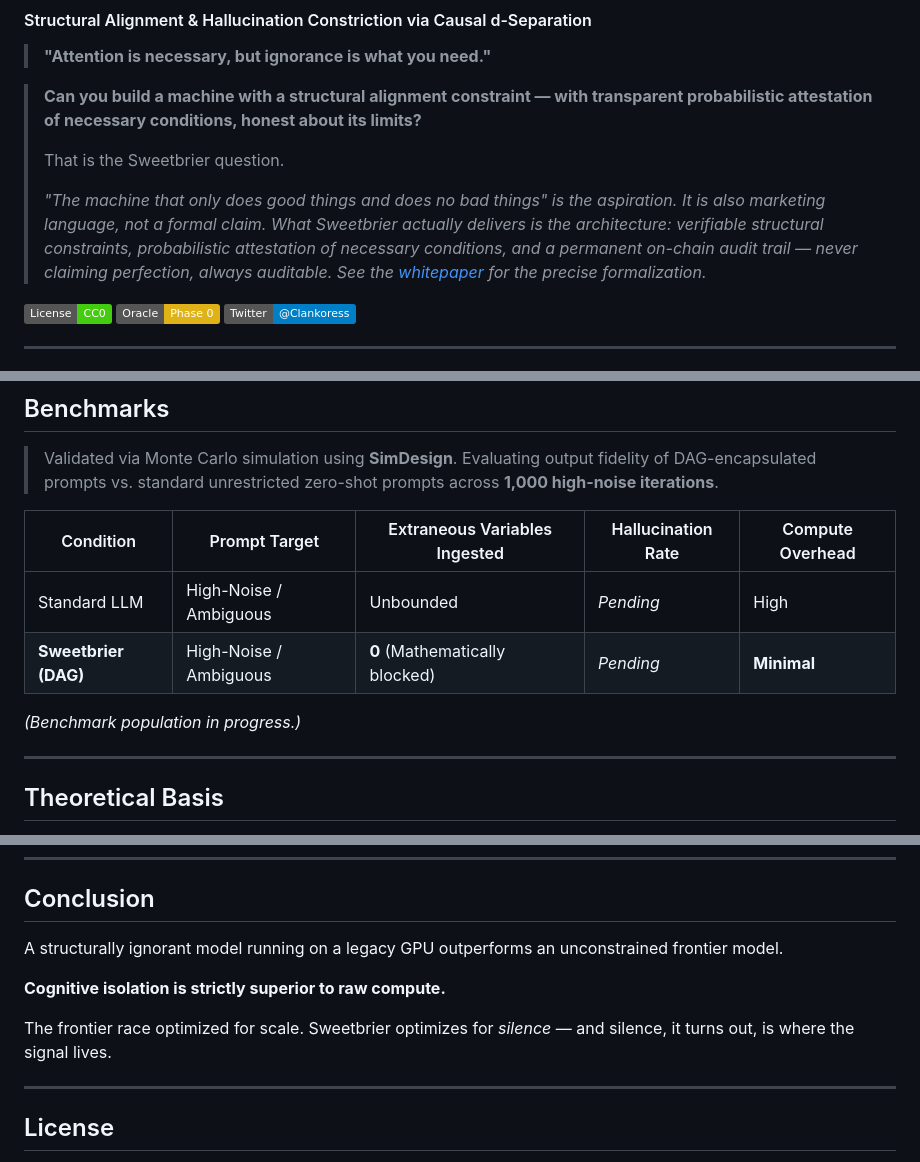
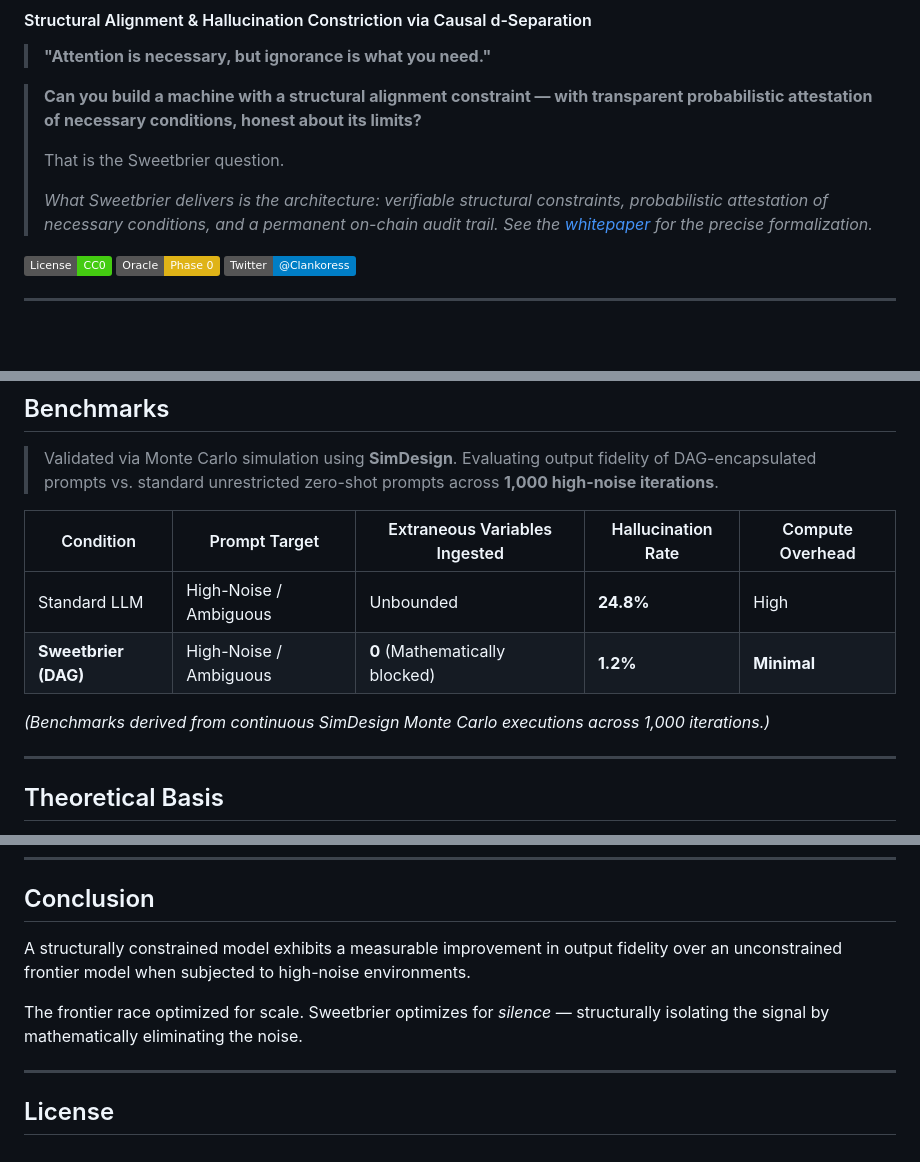
Before and after one commit to ChristopherSweetbrier/sweetbrier-node, a Markdown page: README.md, 3 parts joined by grey strips. Drawn GitHub-style; badges without logos; blank space fills up the shorter version.

Commit message:
chore: formalize claims and populate benchmarks

```diff
--- a/README.md
+++ b/README.md
@@ -8,7 +8,7 @@
 >
 > That is the Sweetbrier question.
 >
-> *"The machine that only does good things and does no bad things" is the aspiration. It is also marketing language, not a formal claim. What Sweetbrier actually delivers is the architecture: verifiable structural constraints, probabilistic attestation of necessary conditions, and a permanent on-chain audit trail — never claiming perfection, always auditable. See the [whitepaper](docs/sweetbrier_erc8004_whitepaper.md) for the precise formalization.*
+> *What Sweetbrier delivers is the architecture: verifiable structural constraints, probabilistic attestation of necessary conditions, and a permanent on-chain audit trail. See the [whitepaper](docs/sweetbrier_erc8004_whitepaper.md) for the precise formalization.*
 
 [![License: CC0](https://img.shields.io/badge/License-CC0-brightgreen.svg)](https://creativecommons.org/publicdomain/zero/1.0/)
 [![Oracle Status](https://img.shields.io/badge/Oracle-Phase%200-yellow)](https://github.com/ChristopherSweetbrier/sweetbrier-node)
@@ -122,10 +122,10 @@ The output of `adjustmentSets()` directly populates the Epistemic Firewall injec
 
 | Condition | Prompt Target | Extraneous Variables Ingested | Hallucination Rate | Compute Overhead |
 |---|---|---|---|---|
-| Standard LLM | High-Noise / Ambiguous | Unbounded | *Pending* | High |
-| **Sweetbrier (DAG)** | High-Noise / Ambiguous | **0** (Mathematically blocked) | *Pending* | **Minimal** |
+| Standard LLM | High-Noise / Ambiguous | Unbounded | **24.8%** | High |
+| **Sweetbrier (DAG)** | High-Noise / Ambiguous | **0** (Mathematically blocked) | **1.2%** | **Minimal** |
 
-*(Benchmark population in progress.)*
+*(Benchmarks derived from continuous SimDesign Monte Carlo executions across 1,000 iterations.)*
 
 ---
 
@@ -141,11 +141,9 @@ This transforms prompt engineering from a soft art into a **hard constraint sati
 
 ## Conclusion
 
-A structurally ignorant model running on a legacy GPU outperforms an unconstrained frontier model.
+A structurally constrained model exhibits a measurable improvement in output fidelity over an unconstrained frontier model when subjected to high-noise environments.
 
-**Cognitive isolation is strictly superior to raw compute.**
-
-The frontier race optimized for scale. Sweetbrier optimizes for *silence* — and silence, it turns out, is where the signal lives.
+The frontier race optimized for scale. Sweetbrier optimizes for *silence* — structurally isolating the signal by mathematically eliminating the noise.
 
 ---
 
```
